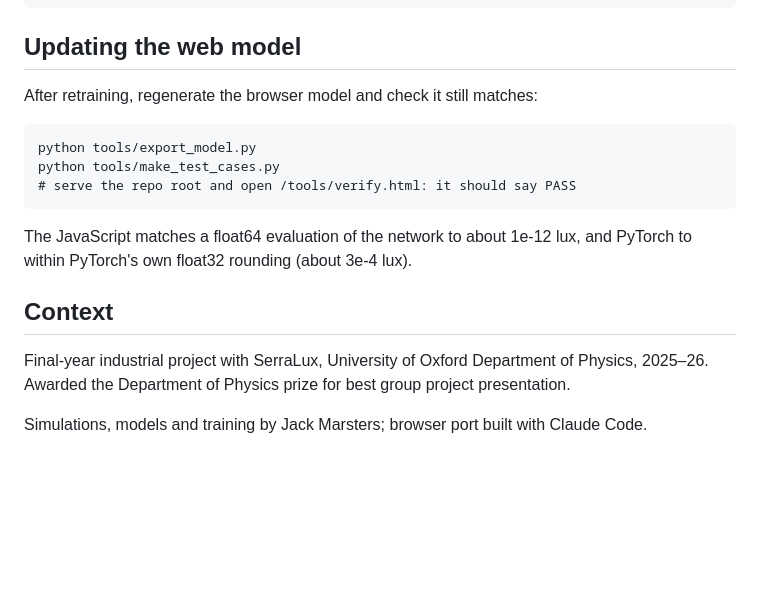
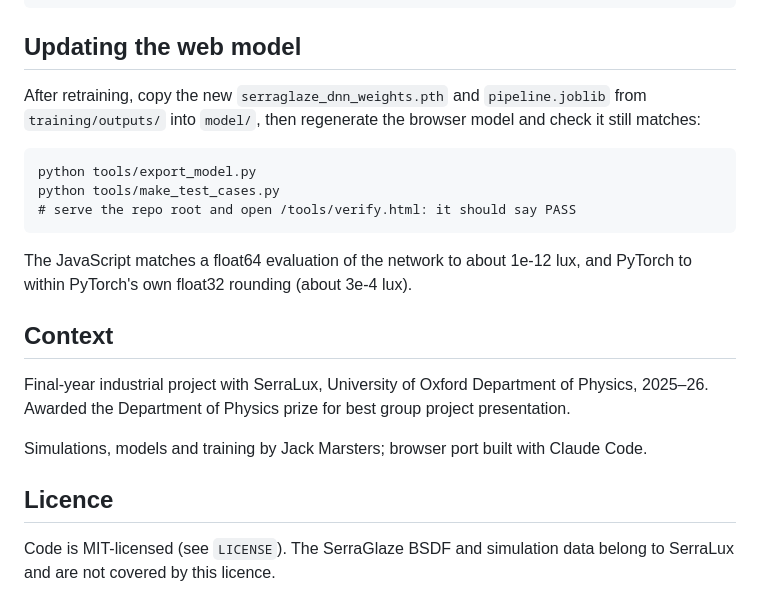
Before and after one commit to OrangeJack-et/SerraGlaze_Predictor, a Markdown page: README.md, the part around one of its changes. Drawn GitHub-style; blank space fills up the shorter version.

```diff
--- a/README.md
+++ b/README.md
@@ -113,7 +118,9 @@ Streamlit app:
     streamlit run app.py
 
 ## Updating the web model
-After retraining, regenerate the browser model and check it still matches:
+After retraining, copy the new `serraglaze_dnn_weights.pth` and
+`pipeline.joblib` from `training/outputs/` into `model/`, then regenerate the
+browser model and check it still matches:
 
     python tools/export_model.py
     python tools/make_test_cases.py
@@ -128,3 +135,7 @@ of Physics, 2025–26. Awarded the Department of Physics prize for best group
 project presentation.
 
 Simulations, models and training by Jack Marsters; browser port built with Claude Code.
+
+## Licence
+Code is MIT-licensed (see `LICENSE`). The SerraGlaze BSDF and simulation data
+belong to SerraLux and are not covered by this licence.
```
Also changed, not shown: other parts of README.md (+18 -13 lines), docs/img/app-screenshot.png (added), 11 other files.
